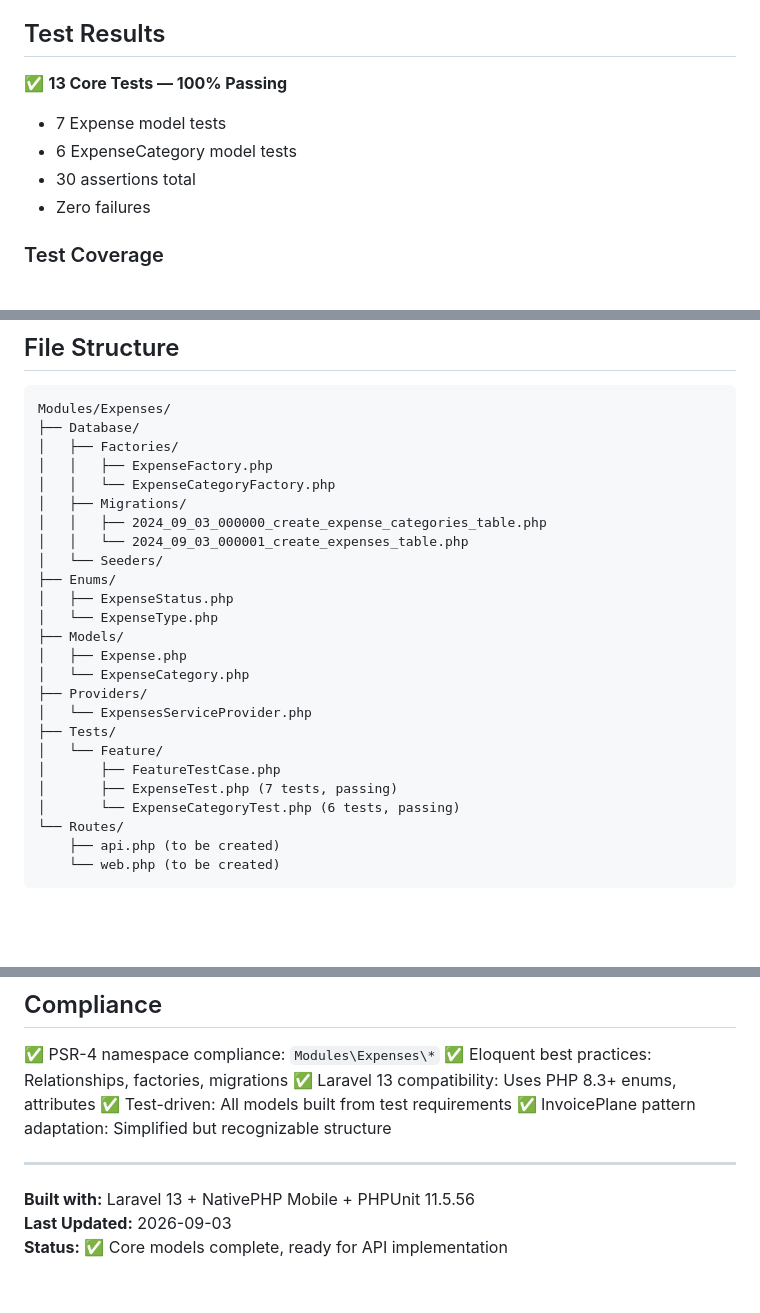
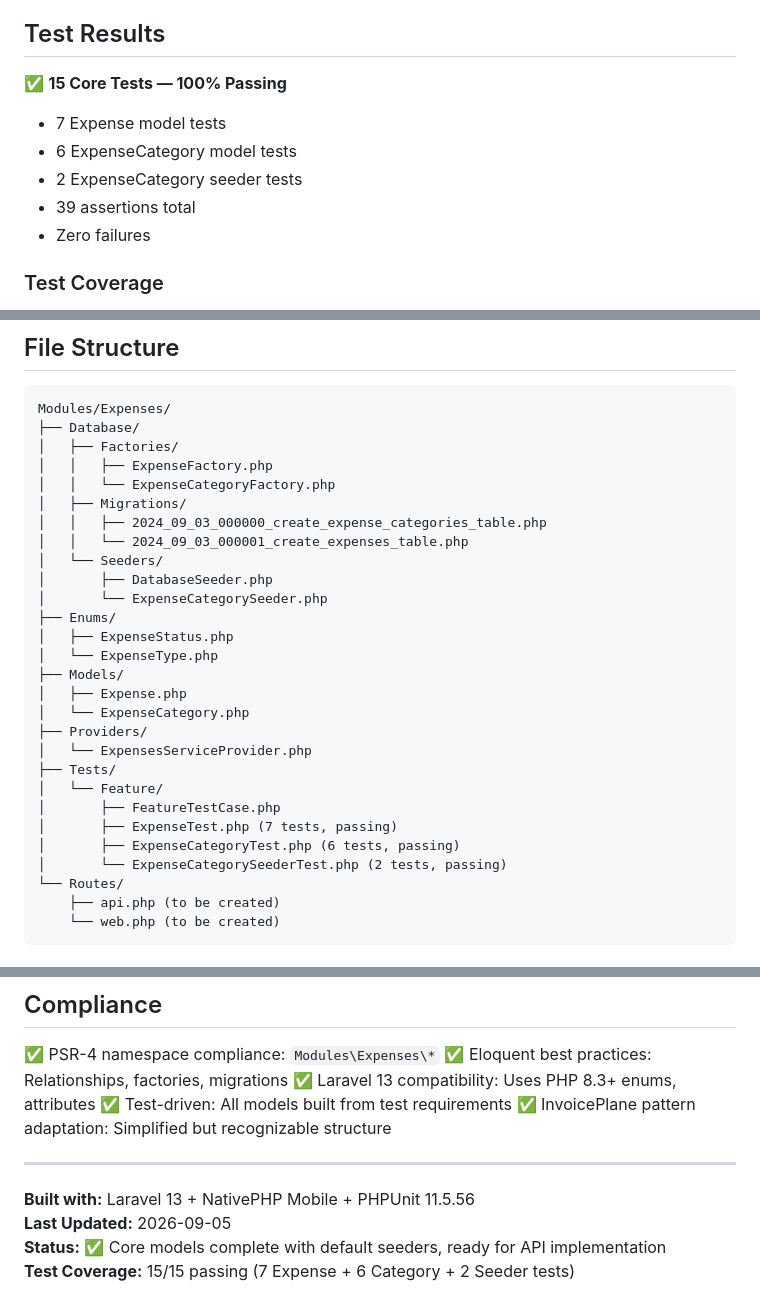
Before and after one commit to underdogg-forks/nativephp-camera-usage, a Markdown page: EXPENSES_MODULE.md, 3 parts joined by grey strips. GitHub-like rendering; blank space fills up the shorter version.

```diff
--- a/EXPENSES_MODULE.md
+++ b/EXPENSES_MODULE.md
@@ -6,10 +6,11 @@ The Expenses module has been rebuilt following **Test-Driven Development (TDD)**
 
 ## Test Results
 
-✅ **13 Core Tests — 100% Passing**
+✅ **15 Core Tests — 100% Passing**
 - 7 Expense model tests
 - 6 ExpenseCategory model tests
-- 30 assertions total
+- 2 ExpenseCategory seeder tests
+- 39 assertions total
 - Zero failures
 
 ### Test Coverage
@@ -223,6 +244,8 @@ Modules/Expenses/
 │   │   ├── 2024_09_03_000000_create_expense_categories_table.php
 │   │   └── 2024_09_03_000001_create_expenses_table.php
 │   └── Seeders/
+│       ├── DatabaseSeeder.php
+│       └── ExpenseCategorySeeder.php
 ├── Enums/
 │   ├── ExpenseStatus.php
 │   └── ExpenseType.php
@@ -235,7 +258,8 @@ Modules/Expenses/
 │   └── Feature/
 │       ├── FeatureTestCase.php
 │       ├── ExpenseTest.php (7 tests, passing)
-│       └── ExpenseCategoryTest.php (6 tests, passing)
+│       ├── ExpenseCategoryTest.php (6 tests, passing)
+│       └── ExpenseCategorySeederTest.php (2 tests, passing)
 └── Routes/
     ├── api.php (to be created)
     └── web.php (to be created)
@@ -277,5 +311,6 @@ php artisan test Modules/Expenses/Tests/ --testdox
 ---
 
 **Built with:** Laravel 13 + NativePHP Mobile + PHPUnit 11.5.56
-**Last Updated:** 2026-09-03
-**Status:** ✅ Core models complete, ready for API implementation
+**Last Updated:** 2026-09-05
+**Status:** ✅ Core models complete with default seeders, ready for API implementation
+**Test Coverage:** 15/15 passing (7 Expense + 6 Category + 2 Seeder tests)
```
Also changed, not shown: other parts of EXPENSES_MODULE.md (+36 -6 lines).
